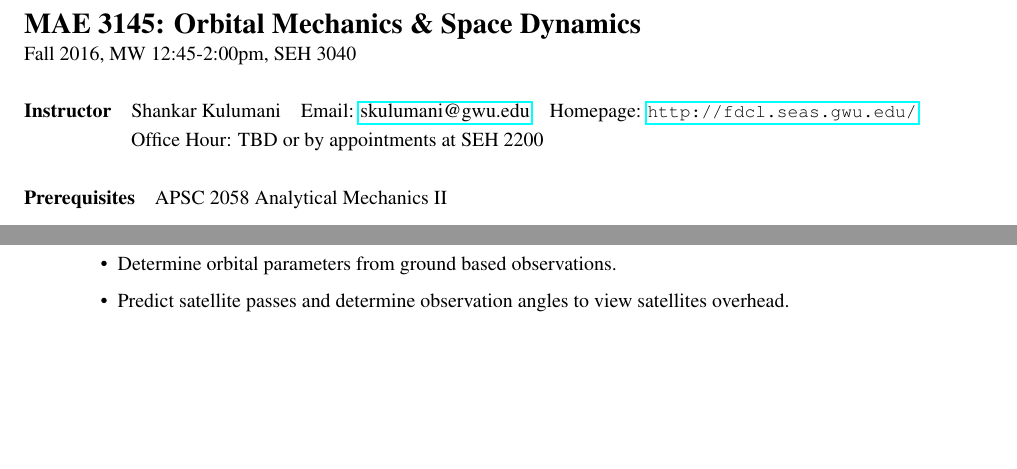
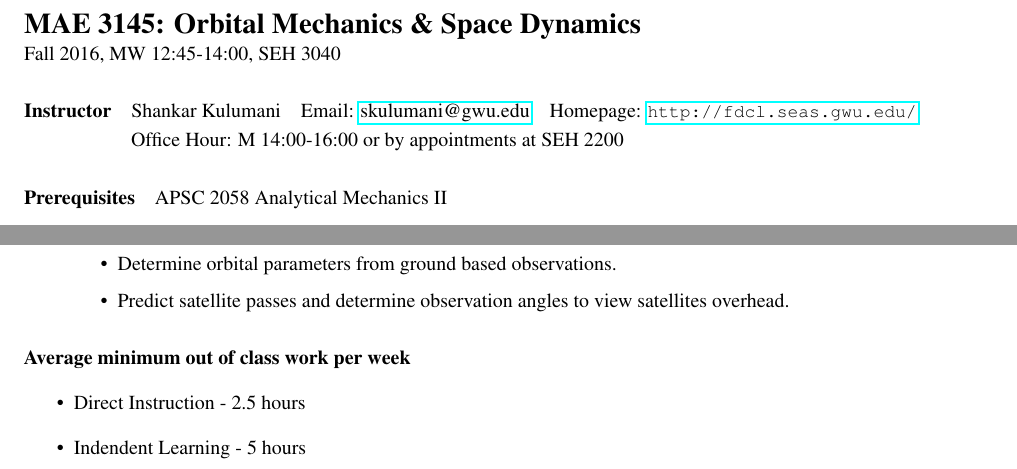
Before and after one commit to skulumani/MAE3145, a LaTeX document (Syllabus/MAE3145_Fall17.tex): two parts of pages 1 and 2 of 7, joined at a grey line, cut so that both start at the same text, the shorter picture padded with empty space. Compiled offline with pdfLaTeX.

Commit message:
Add average minimum amoutn of work needed

```diff
--- a/Syllabus/MAE3145_Fall17.tex
+++ b/Syllabus/MAE3145_Fall17.tex
@@ -26,14 +26,14 @@
 \pagestyle{empty}
 \section*{MAE 3145: Orbital Mechanics \& Space Dynamics}
 \vspace*{-0.4cm}
-\noindent{Fall 2016, MW 12:45-2:00pm, SEH 3040}
+\noindent{Fall 2016, MW 12:45-14:00, SEH 3040}
 
 %From 2012, Delete Chapter 5, and revise the course calendar.
 
 \paragraph*{Instructor}
 Shankar Kulumani\quad Email: \href{mailto:skulumani@gwu.edu}{skulumani@gwu.edu}\quad Homepage: \url{http://fdcl.seas.gwu.edu/}\\
 \hspace*{1.8cm}
-Office Hour: TBD or by appointments at SEH 2200
+Office Hour: M 14:00-16:00 or by appointments at SEH 2200
 
 
 \paragraph*{Prerequisites} APSC 2058 Analytical Mechanics II
@@ -164,6 +164,11 @@ At the end of this course, students will be able to:
 \end{list}
 
 
+\paragraph*{Average minimum out of class work per week}
+\begin{itemize}
+    \item Direct Instruction - 2.5 hours
+    \item Indendent Learning - 5 hours
+\end{itemize}
 
 \paragraph*{Course Calendar\footnote{This calendar is subject to revision. In particular, the section references are only a guide, and your instructor may deviate from it.}}
 $ $
```
Also changed, not shown: Syllabus/MAE3145_Fall17.pdf.
